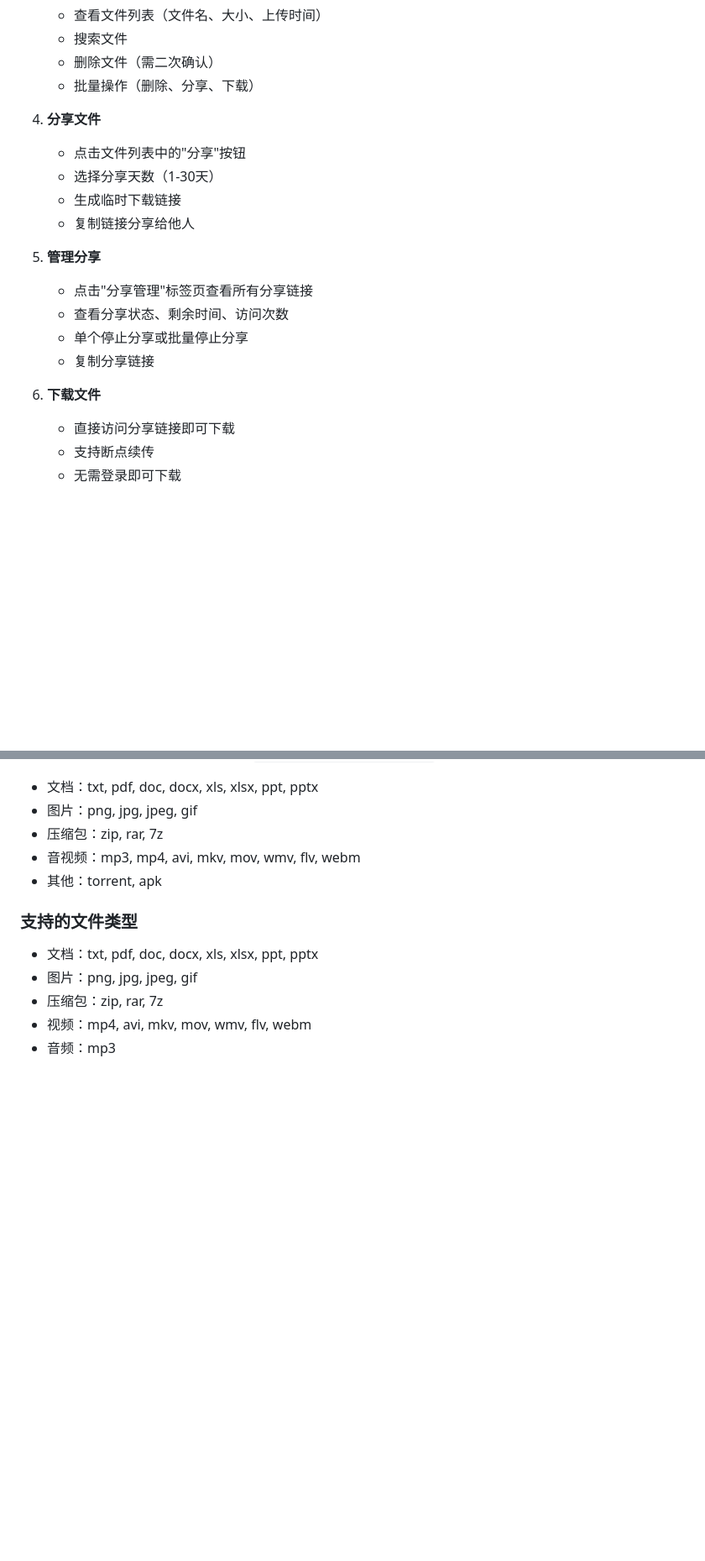
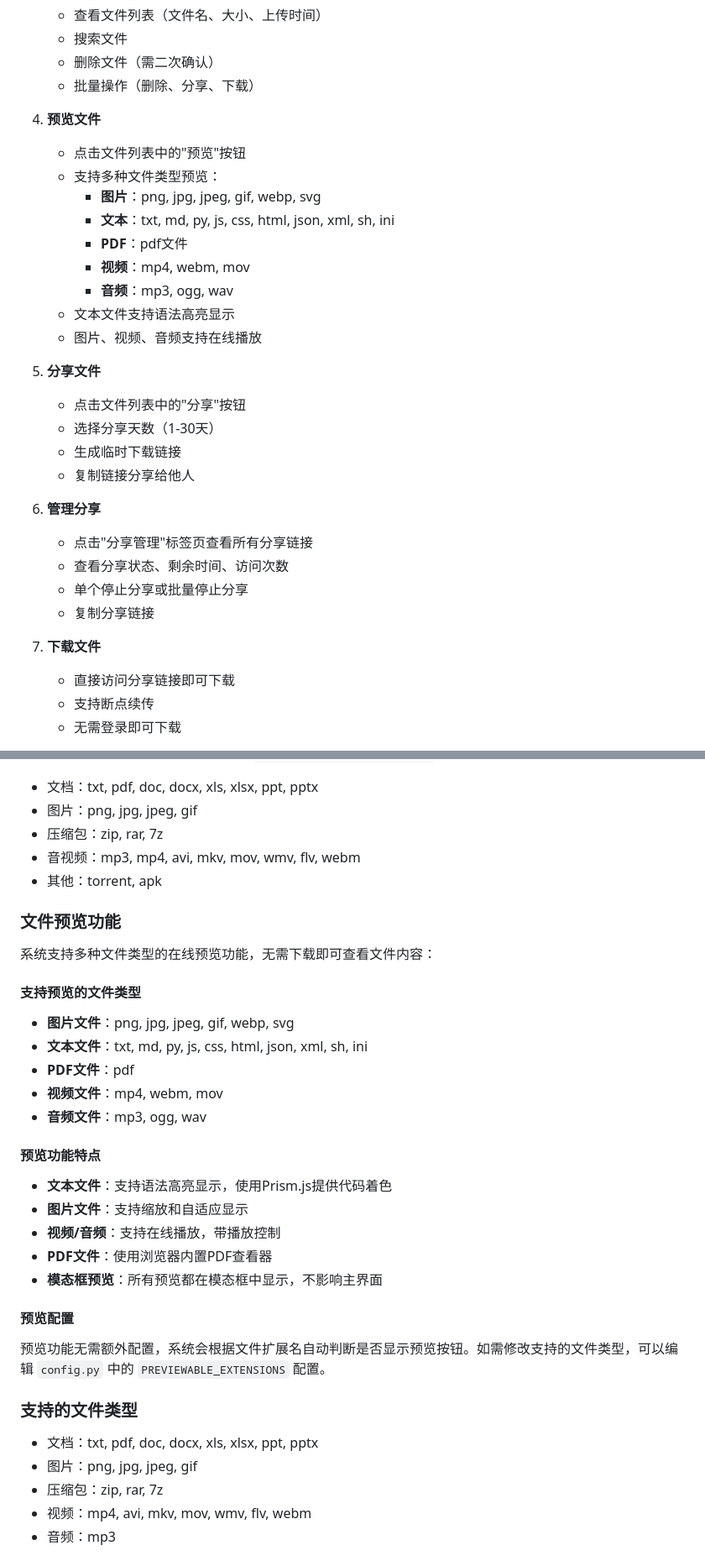
Before and after one commit to KingBob1250/LightFileShare, a Markdown page: README.md, 2 parts joined by grey strips. Shown: that part at 84% size. GitHub-like rendering; blank space fills up the shorter version.

```diff
--- a/README.md
+++ b/README.md
@@ -76,19 +77,30 @@ python start_server.py
    - 删除文件（需二次确认）
    - 批量操作（删除、分享、下载）
 
-4. **分享文件**
+4. **预览文件**
+   - 点击文件列表中的"预览"按钮
+   - 支持多种文件类型预览：
+     - **图片**：png, jpg, jpeg, gif, webp, svg
+     - **文本**：txt, md, py, js, css, html, json, xml, sh, ini
+     - **PDF**：pdf文件
+     - **视频**：mp4, webm, mov
+     - **音频**：mp3, ogg, wav
+   - 文本文件支持语法高亮显示
+   - 图片、视频、音频支持在线播放
+
+5. **分享文件**
    - 点击文件列表中的"分享"按钮
    - 选择分享天数（1-30天）
    - 生成临时下载链接
    - 复制链接分享给他人
 
-5. **管理分享**
+6. **管理分享**
    - 点击"分享管理"标签页查看所有分享链接
    - 查看分享状态、剩余时间、访问次数
    - 单个停止分享或批量停止分享
    - 复制分享链接
 
-6. **下载文件**
+7. **下载文件**
    - 直接访问分享链接即可下载
    - 支持断点续传
    - 无需登录即可下载
@@ -149,6 +161,30 @@ file_server/
 - 压缩包：zip, rar, 7z
 - 音视频：mp3, mp4, avi, mkv, mov, wmv, flv, webm
 - 其他：torrent, apk
+
+### 文件预览功能
+
+系统支持多种文件类型的在线预览功能，无需下载即可查看文件内容：
+
+#### 支持预览的文件类型
+
+- **图片文件**：png, jpg, jpeg, gif, webp, svg
+- **文本文件**：txt, md, py, js, css, html, json, xml, sh, ini
+- **PDF文件**：pdf
+- **视频文件**：mp4, webm, mov
+- **音频文件**：mp3, ogg, wav
+
+#### 预览功能特点
+
+- **文本文件**：支持语法高亮显示，使用Prism.js提供代码着色
+- **图片文件**：支持缩放和自适应显示
+- **视频/音频**：支持在线播放，带播放控制
+- **PDF文件**：使用浏览器内置PDF查看器
+- **模态框预览**：所有预览都在模态框中显示，不影响主界面
+
+#### 预览配置
+
+预览功能无需额外配置，系统会根据文件扩展名自动判断是否显示预览按钮。如需修改支持的文件类型，可以编辑 `config.py` 中的 `PREVIEWABLE_EXTENSIONS` 配置。
 
 ### 支持的文件类型
 
```
Also changed, not shown: other parts of README.md (+2 -0 lines).
